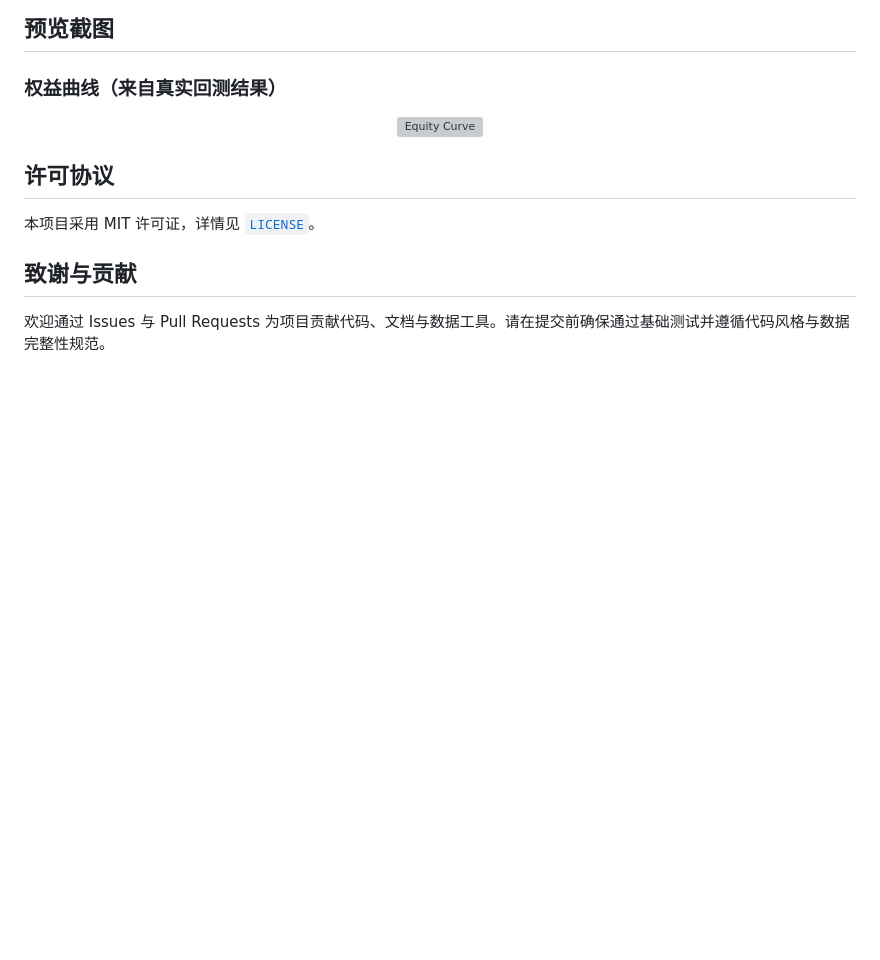
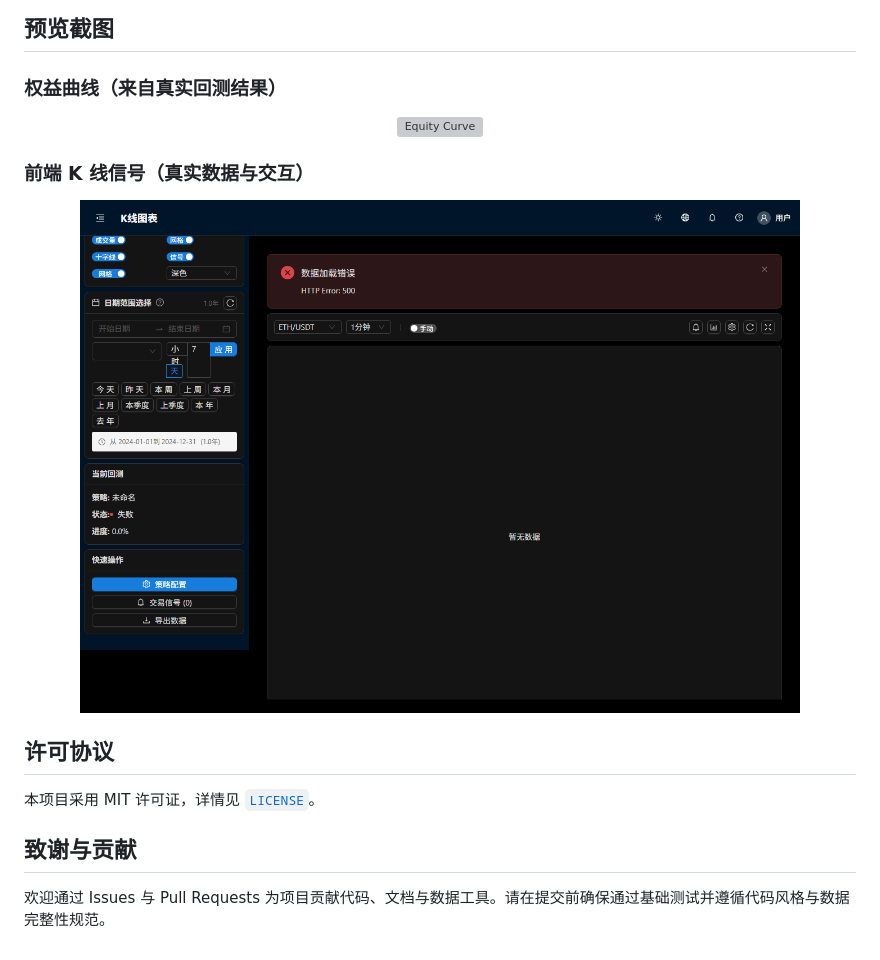
Before and after one commit to CHANGGELY/zuoshihuice, a Markdown page: README.md, the part around the change printed below. GitHub-like rendering; pictures changed too: docs/kline-signal-2025-11-29T20-49-02-811Z.png (added); blank space fills up the shorter version; grey boxes are pictures that could not be loaded.

Commit message:
docs: add Kline signal screenshot; ci: build & coverage with Codecov; chore: add node coverage script

```diff
--- a/README.md
+++ b/README.md
@@ -59,6 +60,12 @@ Liangzhi Backtest Platform is a professional backtesting system for perpetual ma
   <img src="services/backtest-engine/equity_curve_20250811_145017_Lev125_Spread0.004.png" alt="Equity Curve" width="720">
 </p>
 
+### 前端 K 线信号（真实数据与交互）
+
+<p align="center">
+  <img src="docs/kline-signal-2025-11-29T20-49-02-811Z.png" alt="Kline Signal" width="720">
+</p>
+
 
 ## 许可协议
 本项目采用 MIT 许可证，详情见 [`LICENSE`](LICENSE)。
```
Also changed, not shown: other parts of README.md (+1 -0 lines), 2 other files.
